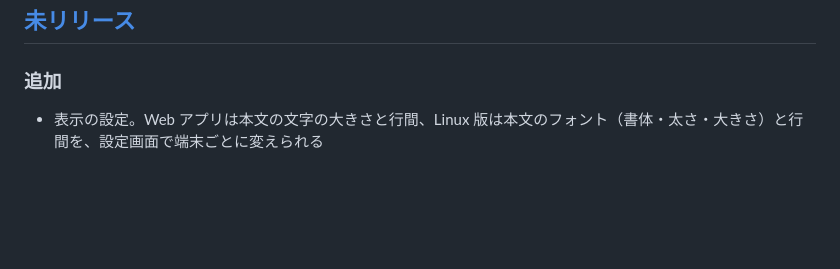
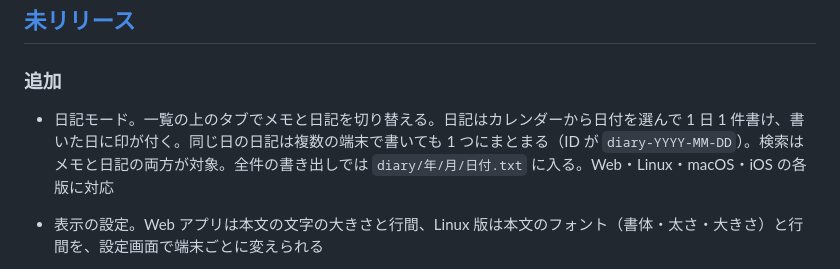
Before and after one commit to oikawas/simple-editor, a Markdown page: CHANGELOG.ja.md, the part around the change. Drawn GitHub-style; blank space fills up the shorter version.

Commit message:
Add the diary mode to the changelog
Assisted-by: LLM

```diff
--- a/CHANGELOG.ja.md
+++ b/CHANGELOG.ja.md
@@ -8,6 +8,7 @@
 
 ### 追加
 
+- 日記モード。一覧の上のタブでメモと日記を切り替える。日記はカレンダーから日付を選んで 1 日 1 件書け、書いた日に印が付く。同じ日の日記は複数の端末で書いても 1 つにまとまる（ID が `diary-YYYY-MM-DD`）。検索はメモと日記の両方が対象。全件の書き出しでは `diary/年/月/日付.txt` に入る。Web・Linux・macOS・iOS の各版に対応
 - 表示の設定。Web アプリは本文の文字の大きさと行間、Linux 版は本文のフォント（書体・太さ・大きさ）と行間を、設定画面で端末ごとに変えられる
 - 端末ごとのトークン。`AUTH_TOKEN` は端末の登録用になり、登録した端末にはそれぞれ専用のトークンを発行する（サーバーはハッシュだけを保存）。設定画面で登録済みの端末の一覧、端末名の変更、登録解除ができる。解除した端末の接続はその場で切る
 - 認証の試行回数の制限。失敗が続いた接続元を一定時間締め出す（`AUTH_MAX_FAILURES`、`AUTH_WINDOW_MINUTES`、`AUTH_LOCKOUT_MINUTES`）
```
Also changed, not shown: CHANGELOG.md (+1 -0 lines).
